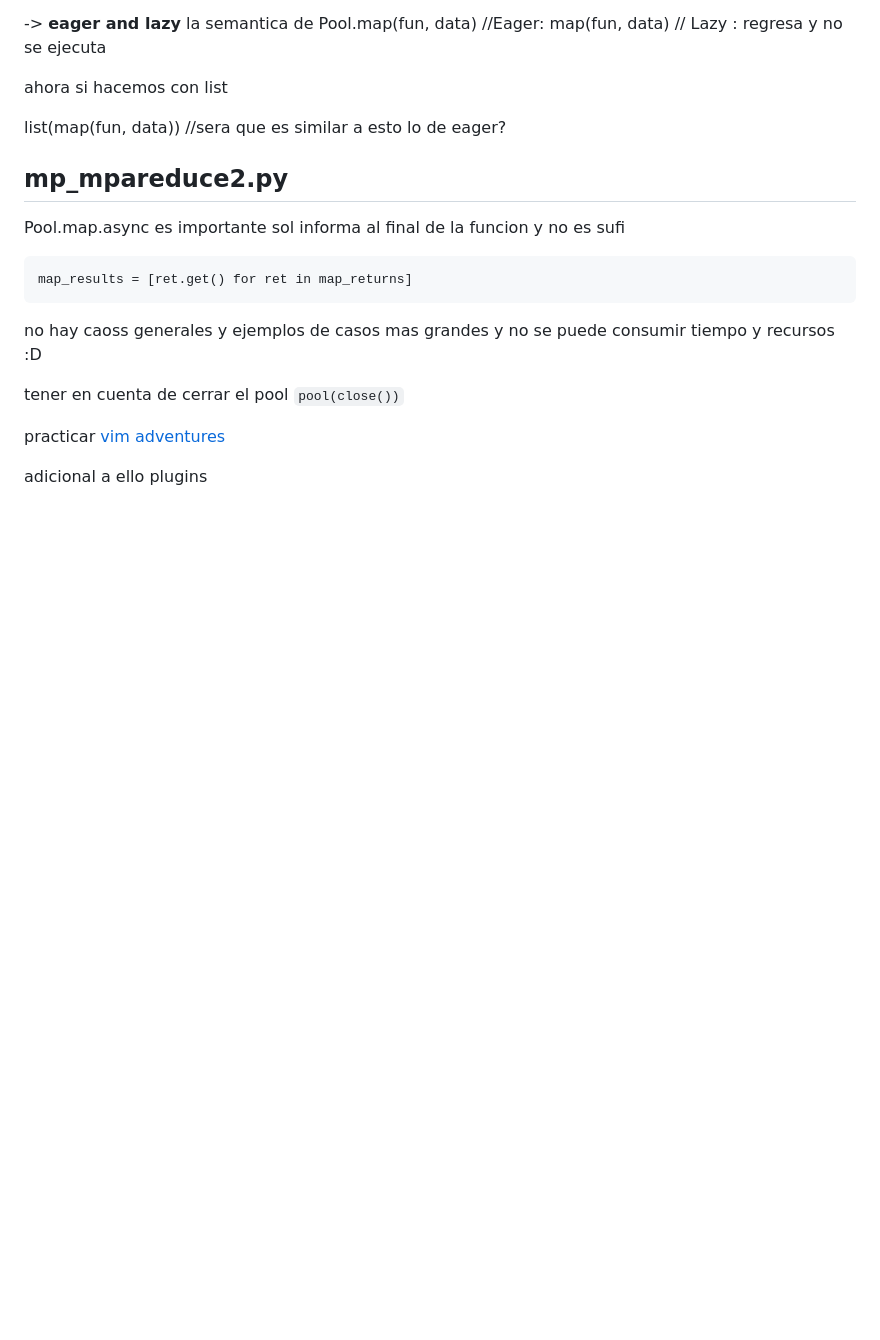
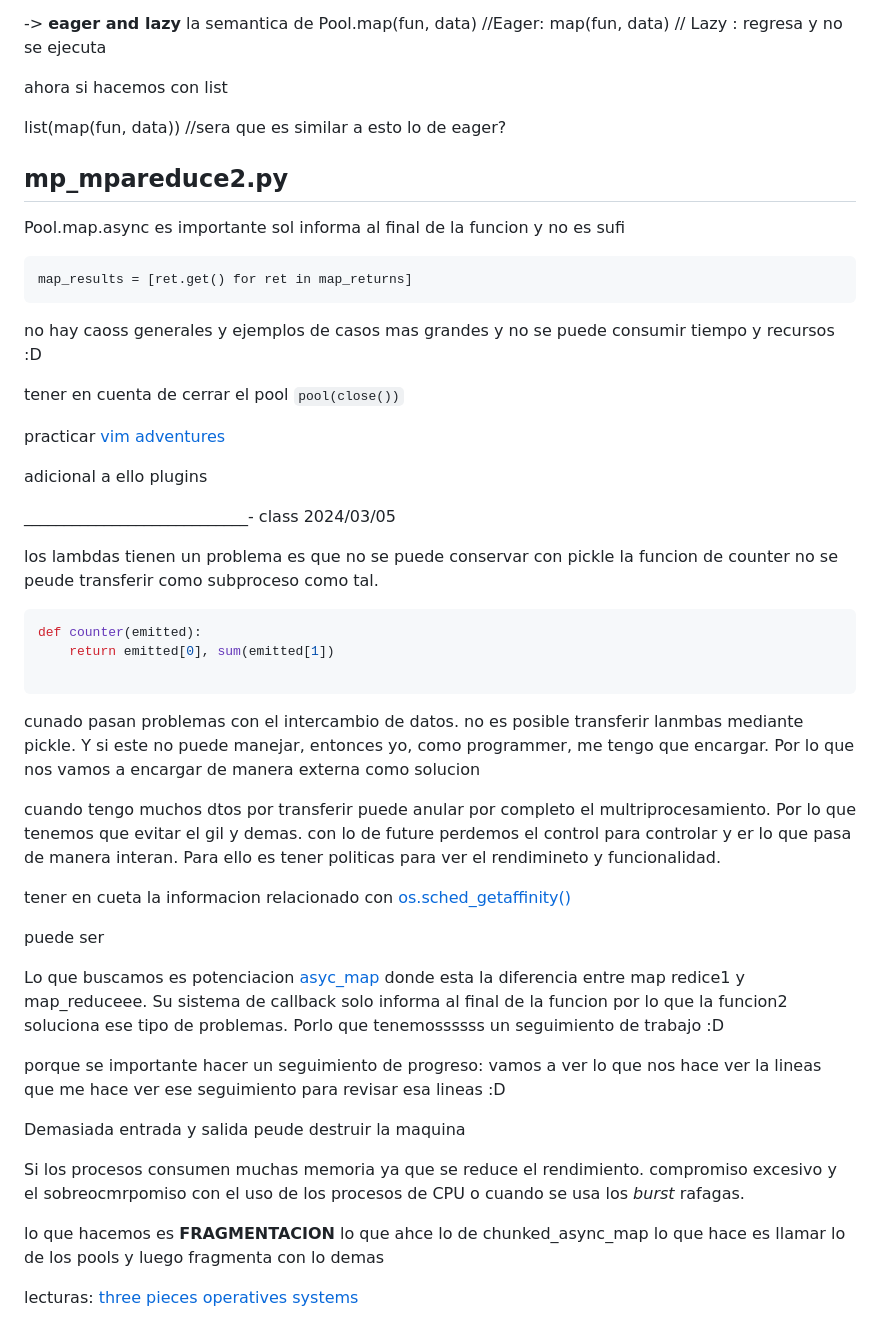
Before and after one commit to seia100/C8286, a Markdown page: activities/act4/notes.md, the part around the change. GitHub-like rendering; blank space fills up the shorter version.

````diff
--- a/activities/act4/notes.md
+++ b/activities/act4/notes.md
@@ -129,3 +129,44 @@ tener en cuenta de cerrar el pool
 practicar [vim adventures](https://vim-adventures.com/)
 
 adicional a ello plugins
+
+
+____________________________-
+class 2024/03/05
+
+los lambdas tienen un problema es que no se puede conservar con pickle
+la funcion de counter no se peude transferir como subproceso como tal.
+```python
+def counter(emitted):
+    return emitted[0], sum(emitted[1])
+
+```
+
+cunado pasan problemas con el intercambio de datos.
+no es posible transferir lanmbas mediante pickle. Y si este no puede manejar, entonces yo, como programmer, me tengo que encargar. Por lo que nos vamos a encargar de manera externa como solucion
+
+cuando tengo muchos dtos por transferir puede anular por completo el multriprocesamiento. Por lo que tenemos que evitar el gil y demas.
+con lo de future perdemos el control para controlar y er lo que pasa de manera interan. Para ello es tener politicas para ver el rendimineto y funcionalidad.
+
+
+tener en cueta la informacion relacionado con [os.sched_getaffinity()](https://www.geeksforgeeks.org/python-os-sched_getaffinity-method/)
+
+puede ser
+
+Lo que buscamos es potenciacion [asyc_map](jejje.com) donde esta la diferencia entre map redice1 y map_reduceee.
+Su sistema de callback solo informa al final de la funcion
+por lo que la funcion2 soluciona ese tipo de problemas. Porlo que tenemossssss un seguimiento de trabajo :D
+
+porque se importante hacer un seguimiento de progreso:
+  vamos a ver lo que nos hace ver la lineas que me hace ver ese seguimiento para revisar esa lineas :D
+
+Demasiada entrada y salida peude destruir la maquina
+
+Si los procesos consumen muchas memoria ya que se reduce el rendimiento.
+compromiso excesivo
+y el sobreocmrpomiso con el uso de los procesos de CPU o cuando se usa los _burst_ rafagas.
+
+lo que hacemos es **FRAGMENTACION**
+  lo que ahce lo de chunked_async_map lo que hace es llamar lo de los pools y luego fragmenta con lo demas
+
+lecturas: [three pieces operatives systems](https://pages.cs.wisc.edu/~remzi/OSTEP/)
````
